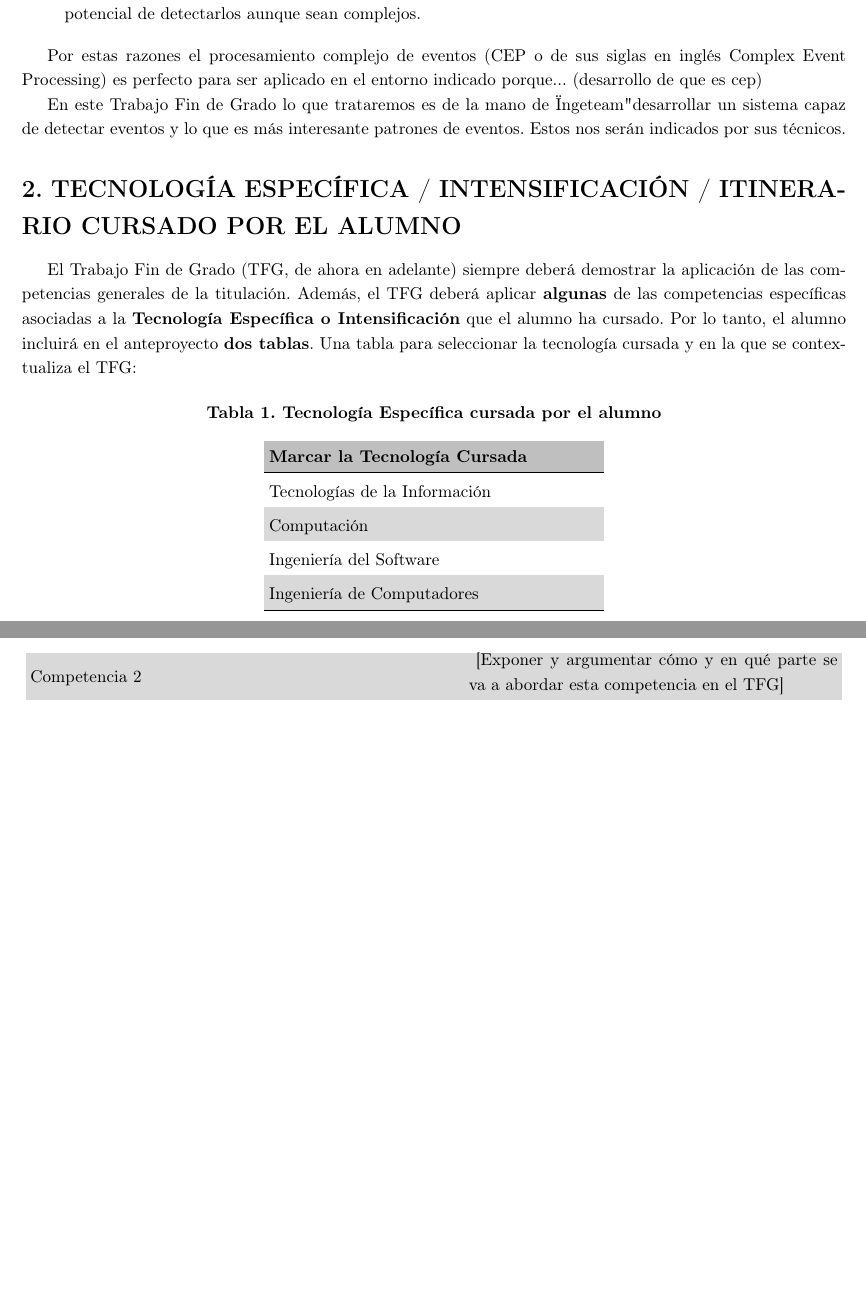
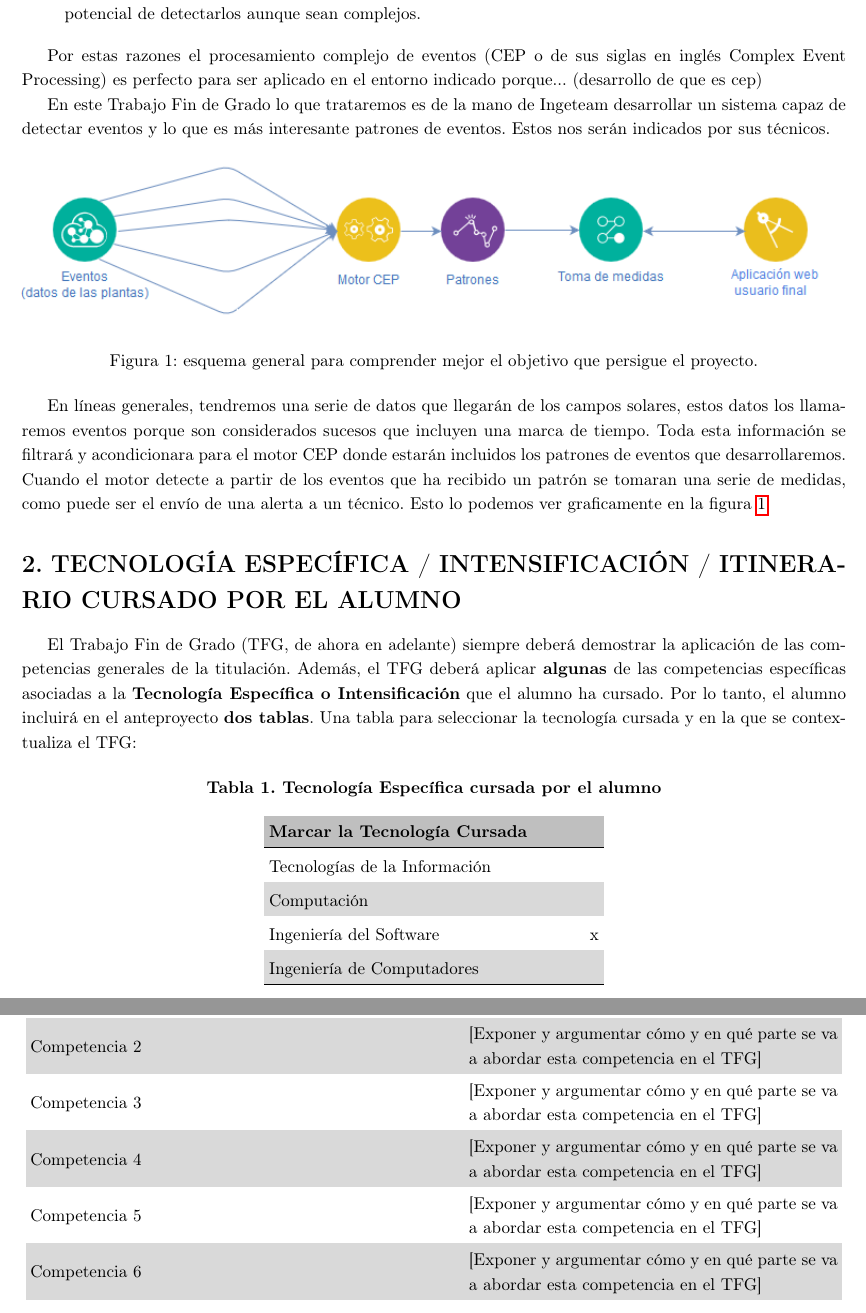
Before and after one commit to ferchitas/Tfg, a LaTeX document (Documentos/Anteproyecto/plantilla.tex): two parts of pages 4 and 5 of 9, joined at a grey line, cut so that both start at the same text, the shorter picture padded with empty space. Compiled offline with pdfLaTeX.

Commit message:
Mas texto en la memoria
La introducción está terminada, falta releerla
El apartado 2 esta en proceso

```diff
--- a/Documentos/Anteproyecto/plantilla.tex
+++ b/Documentos/Anteproyecto/plantilla.tex
@@ -248,7 +248,16 @@ En el caso en que nos centraremos (poner aquí que sera de placas solares) esta
 
 Por estas razones el procesamiento complejo de eventos (CEP o de sus siglas en inglés Complex Event Processing) es perfecto para ser aplicado en el entorno indicado porque... (desarrollo de que es cep)
 
-En este Trabajo Fin de Grado lo que trataremos es de la mano de "Ingeteam" desarrollar un sistema capaz de detectar eventos y lo que es más interesante patrones de eventos. Estos nos serán indicados por sus técnicos.
+En este Trabajo Fin de Grado lo que trataremos es de la mano de Ingeteam desarrollar un sistema capaz de detectar eventos y lo que es más interesante patrones de eventos. Estos nos serán indicados por sus técnicos.
+
+\begin{figure}[h]
+    \centering
+    {\includegraphics[width=\textwidth]{vision_general_fase_3.png}}
+    \caption{esquema general para comprender mejor el objetivo que persigue el proyecto.}
+    \label{fig:mesh1}
+\end{figure}
+
+En líneas generales, tendremos una serie de datos que llegarán de los campos solares, estos datos los llamaremos eventos porque son considerados sucesos que incluyen una marca de tiempo. Toda esta información se filtrará y acondicionara para el motor CEP donde estarán incluidos los patrones de eventos que desarrollaremos. Cuando el motor detecte a partir de los eventos que ha recibido un patrón se tomaran una serie de medidas, como puede ser el envío de una alerta a un técnico. Esto lo podemos ver graficamente en la figura \ref{fig:mesh1}.
 
 \section{2. TECNOLOG\'IA ESPEC\'IFICA / INTENSIFICACIÓN / ITINERARIO CURSADO POR EL ALUMNO}
 El Trabajo Fin de Grado (TFG, de ahora en adelante) siempre deber\'a demostrar la aplicaci\'on de las competencias
@@ -282,7 +291,7 @@ Tecnolog\'ias de la Informaci\'on\\
 Computaci\'on\\
 ~
 
-Ingenier\'ia del Software\\
+Ingenier\'ia del Software \hfill x\\
 \rowcolor{gray!30}
 ~
 
@@ -301,14 +310,7 @@ intensificaci\'on se encuentran en el Anexo I al final de este documento. }
 
 
 \bigskip
-
 {\centering\bfseries
 Tabla 2. Justificaci\'on de las competencias espec\'ificas abordadas en el TFG
 \par}
-
 \begin{center}
-\tablefirsthead{}
-\tablehead{}
-\tabletail{}
-\tablelasttail{}
-\begin{supertabular}{m{8.849cm}m{7.605cm}}
@@ -324,17 +328,22 @@ Tabla 2. Justificaci\'on de las competencias espec\'ificas abordadas en el TFG
     \rowcolor{gray!30}
-Competencia 2
-~
- &
-~
-[Exponer y argumentar c\'omo y en qu\'e parte se va a abordar esta competencia en el TFG]
-\\
-~
- &
-~
-\\\hline
-\end{supertabular}
+    {\color{black} Competencia 2} &
+    {\color{black} [Exponer y argumentar c\'omo y en qu\'e parte se va a abordar esta competencia en el TFG]}\\
+
+    {\color{black} Competencia 3} &
+    {\color{black} [Exponer y argumentar c\'omo y en qu\'e parte se va a abordar esta competencia en el TFG]}\\
+
+    \rowcolor{gray!30}
+    {\color{black} Competencia 4} &
+    {\color{black} [Exponer y argumentar c\'omo y en qu\'e parte se va a abordar esta competencia en el TFG]}\\
+
+    {\color{black} Competencia 5} &
+    {\color{black} [Exponer y argumentar c\'omo y en qu\'e parte se va a abordar esta competencia en el TFG]}\\
+
+    \rowcolor{gray!30}
+    {\color{black} Competencia 6} &
+    {\color{black} [Exponer y argumentar c\'omo y en qu\'e parte se va a abordar esta competencia en el TFG]}\\
+  \end{tabular}
 \end{center}
-
 \bigskip
 
 \section{3. \ OBJETIVOS}
```
Also changed, not shown: Documentos/Anteproyecto/vision_general_fase_3.png (added), Documentos/Anteproyecto/plantilla.tex (10 more changed lines), 1 other file. Lines whose indentation alone changed are shown as unchanged.
